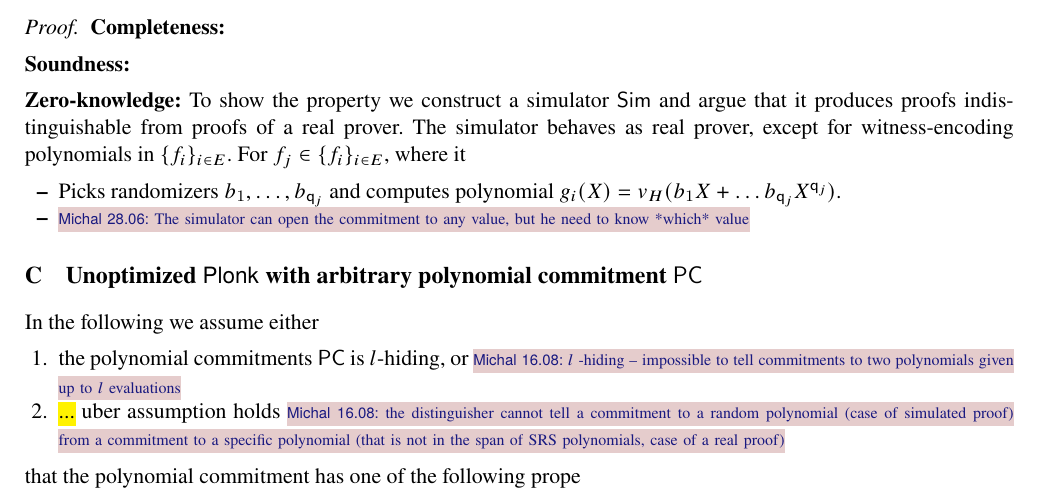
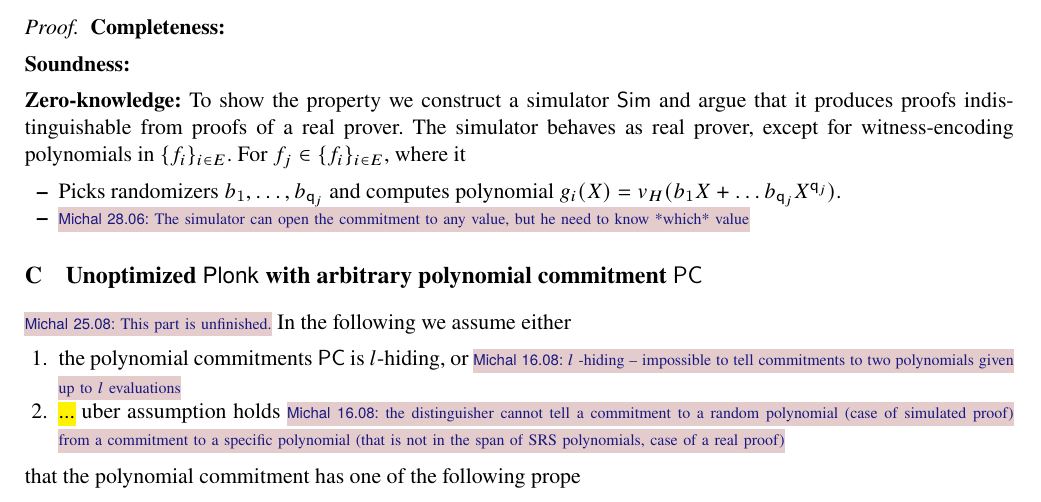
Before and after one commit to clearmatics/research-polcom, a LaTeX thesis (polcom.tex): part of page 7 of 14, cut so that both start at the same text. Compiled offline with pdfLaTeX.

Commit message:
minor modification

```diff
--- a/polcom.tex
+++ b/polcom.tex
@@ -1,15 +1,16 @@
 % !TeX spellcheck = en_UK
-% \let\accentvec\vec
+ \let\accentvec\vec
 \documentclass[runningheads,11pt]{llncs}
-%\let\spvec\vec \let\vec\accentvec
+\let\spvec\vec \let\vec\accentvec
 \newcommand\hmmax{0}
 \newcommand\bmmax{0}
 
 \usepackage{amssymb,amsmath}
-%\let\vec\spvec
+\let\vec\spvec
 %\usepackage{lmodern}
 \usepackage{newtxmath,newtxtext}
-\usepackage[T1]{fontenc}
+%\usepackage{fouriernc}
+%\usepackage[T1]{fontenc}
 % \def\vec#1{\mathchoice{\mbox{\mathbf$\displaystyle#1$}}
 % {\mbox{\mathbf$\textstyle#1$}} {\mbox{\mathbf$\scriptstyle#1$}}
 % {\mbox{\mathbf$\scriptscriptstyle#1$}}}
@@ -18,6 +19,8 @@
 \DeclareFontShape{U}{mathx}{m}{n}{<-> mathx10}{}
 \DeclareSymbolFont{mathx}{U}{mathx}{m}{n}
 \DeclareMathAccent{\widebar}{0}{mathx}{"73}
+
+\usepackage{bm}
 
 \usepackage{soulutf8} \soulregister\cite7 \soulregister\ref7
 \soulregister\pageref7 \usepackage{hyperref}
@@ -914,7 +917,8 @@ $H$ but not sure about soundness, right?}
 
 \end{proof}
 
- \section{Unoptimized $\plonk$ with arbitrary polynomial commitment $\PCOM$}
+\section{Unoptimized $\plonk$ with arbitrary polynomial commitment $\PCOM$}
+\michals{25.08}{This part is unfinished.}
  In the following we assume either
  \begin{enumerate}
  \item the polynomial commitments $\PCOM$ is $l$-hiding, or \michals{16.08}{$l$
```
